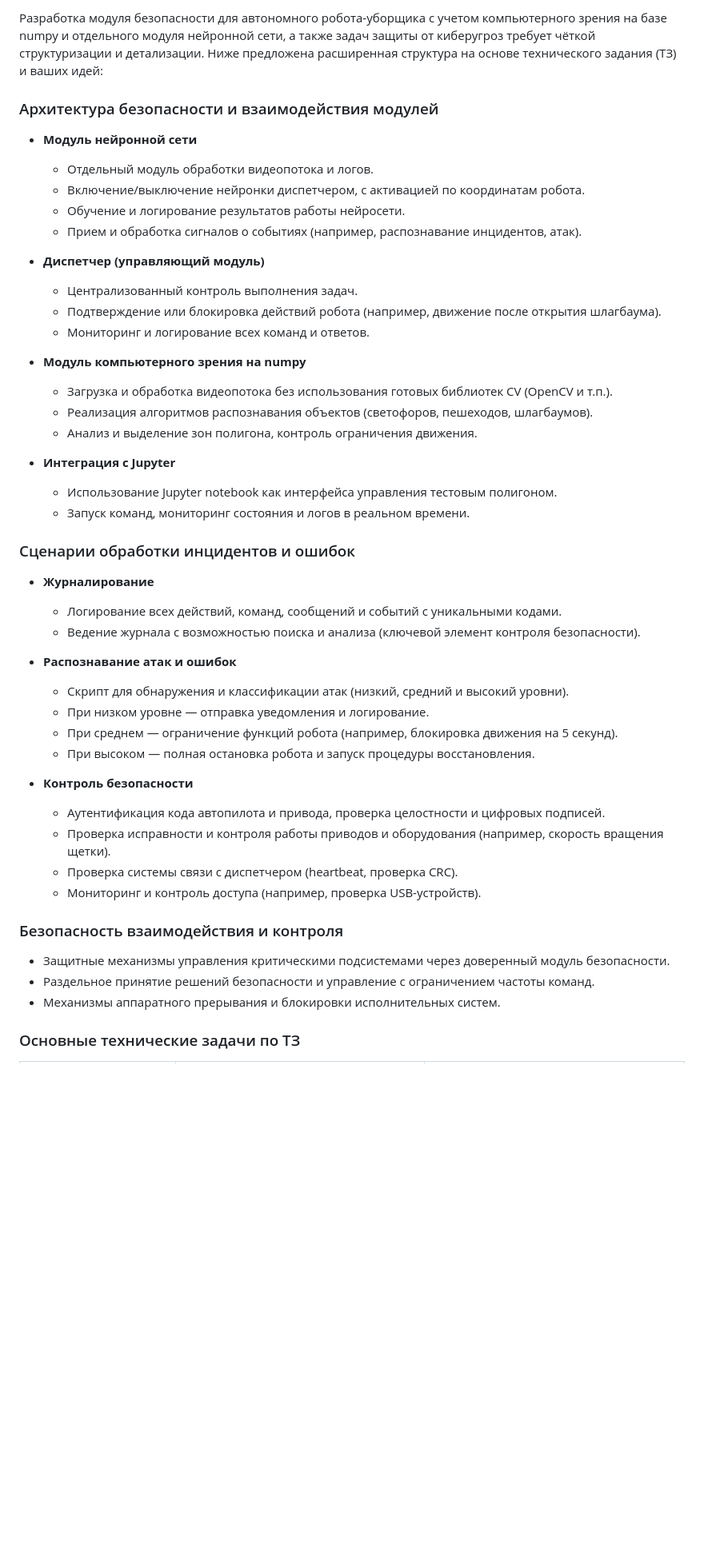
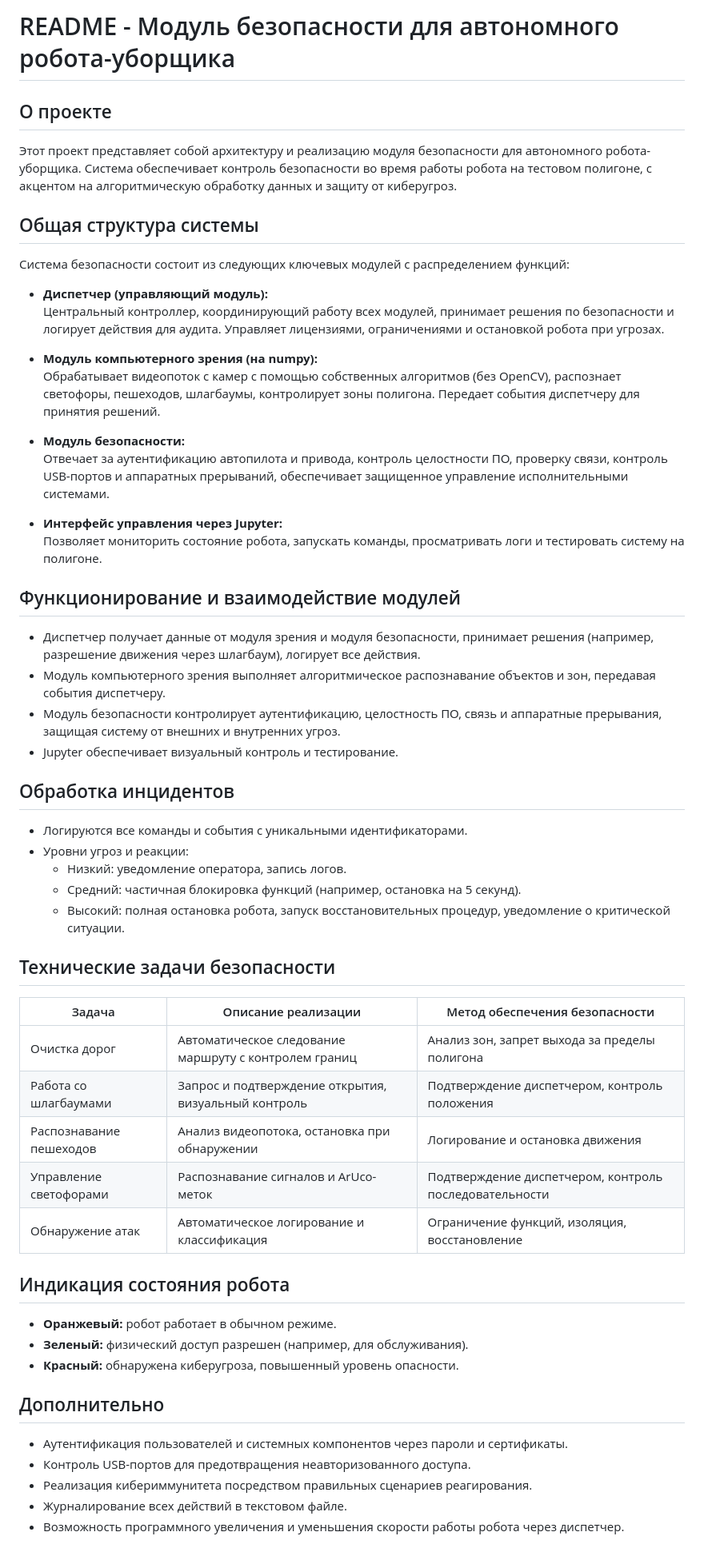
Before and after one commit to FallCracka/hackaton, a Markdown page: README.md, the part around one of its changes. Shown at 80% size. Rendered like a GitHub page; blank space fills up the shorter version.

```diff
--- a/README.md
+++ b/README.md
@@ -1,50 +1,55 @@
-Разработка модуля безопасности для автономного робота-уборщика с учетом компьютерного зрения на базе numpy и отдельного модуля нейронной сети, а также задач защиты от киберугроз требует чёткой структуризации и детализации. Ниже предложена расширенная структура на основе технического задания (ТЗ) и ваших идей:
+# README - Модуль безопасности для автономного робота-уборщика
 
-### Архитектура безопасности и взаимодействия модулей
+## О проекте
+Этот проект представляет собой архитектуру и реализацию модуля безопасности для автономного робота-уборщика. Система обеспечивает контроль безопасности во время работы робота на тестовом полигоне, с акцентом на алгоритмическую обработку данных и защиту от киберугроз.
 
-- **Модуль нейронной сети**
-  - Отдельный модуль обработки видеопотока и логов.
-  - Включение/выключение нейронки диспетчером, с активацией по координатам робота.
-  - Обучение и логирование результатов работы нейросети.
-  - Прием и обработка сигналов о событиях (например, распознавание инцидентов, атак).
+## Общая структура системы
+Система безопасности состоит из следующих ключевых модулей с распределением функций:
 
-- **Диспетчер (управляющий модуль)**
-  - Централизованный контроль выполнения задач.
-  - Подтверждение или блокировка действий робота (например, движение после открытия шлагбаума).
-  - Мониторинг и логирование всех команд и ответов.
+- **Диспетчер (управляющий модуль):**
+  Центральный контроллер, координирующий работу всех модулей, принимает решения по безопасности и логирует действия для аудита. Управляет лицензиями, ограничениями и остановкой робота при угрозах.
 
-- **Модуль компьютерного зрения на numpy**
-  - Загрузка и обработка видеопотока без использования готовых библиотек CV (OpenCV и т.п.).
-  - Реализация алгоритмов распознавания объектов (светофоров, пешеходов, шлагбаумов).
-  - Анализ и выделение зон полигона, контроль ограничения движения.
+- **Модуль компьютерного зрения (на numpy):**
+  Обрабатывает видеопоток с камер с помощью собственных алгоритмов (без OpenCV), распознает светофоры, пешеходов, шлагбаумы, контролирует зоны полигона. Передает события диспетчеру для принятия решений.
 
-- **Интеграция с Jupyter**
-  - Использование Jupyter notebook как интерфейса управления тестовым полигоном.
-  - Запуск команд, мониторинг состояния и логов в реальном времени.
+- **Модуль безопасности:**
+  Отвечает за аутентификацию автопилота и привода, контроль целостности ПО, проверку связи, контроль USB-портов и аппаратных прерываний, обеспечивает защищенное управление исполнительными системами.
 
-### Сценарии обработки инцидентов и ошибок
+- **Интерфейс управления через Jupyter:**
+  Позволяет мониторить состояние робота, запускать команды, просматривать логи и тестировать систему на полигоне.
 
-- **Журналирование**
-  - Логирование всех действий, команд, сообщений и событий с уникальными кодами.
-  - Ведение журнала с возможностью поиска и анализа (ключевой элемент контроля безопасности).
+## Функционирование и взаимодействие модулей
+- Диспетчер получает данные от модуля зрения и модуля безопасности, принимает решения (например, разрешение движения через шлагбаум), логирует все действия.
+- Модуль компьютерного зрения выполняет алгоритмическое распознавание объектов и зон, передавая события диспетчеру.
+- Модуль безопасности контролирует аутентификацию, целостность ПО, связь и аппаратные прерывания, защищая систему от внешних и внутренних угроз.
+- Jupyter обеспечивает визуальный контроль и тестирование.
 
-- **Распознавание атак и ошибок**
-  - Скрипт для обнаружения и классификации атак (низкий, средний и высокий уровни).
-  - При низком уровне — отправка уведомления и логирование.
-  - При среднем — ограничение функций робота (например, блокировка движения на 5 секунд).
-  - При высоком — полная остановка робота и запуск процедуры восстановления.
+## Обработка инцидентов
+- Логируются все команды и события с уникальными идентификаторами.
+- Уровни угроз и реакции:
+  - Низкий: уведомление оператора, запись логов.
+  - Средний: частичная блокировка функций (например, остановка на 5 секунд).
+  - Высокий: полная остановка робота, запуск восстановительных процедур, уведомление о критической ситуации.
 
-- **Контроль безопасности**
-  - Аутентификация кода автопилота и привода, проверка целостности и цифровых подписей.
-  - Проверка исправности и контроля работы приводов и оборудования (например, скорость вращения щетки).
-  - Проверка системы связи с диспетчером (heartbeat, проверка CRC).
-  - Мониторинг и контроль доступа (например, проверка USB-устройств).
+## Технические задачи безопасности
 
-### Безопасность взаимодействия и контроля
+| Задача              | Описание реализации                                     | Метод обеспечения безопасности                  |
+|---------------------|---------------------------------------------------------|-------------------------------------------------|
+| Очистка дорог       | Автоматическое следование маршруту с контролем границ   | Анализ зон, запрет выхода за пределы полигона   |
+| Работа со шлагбаумами | Запрос и подтверждение открытия, визуальный контроль    | Подтверждение диспетчером, контроль положения   |
+| Распознавание пешеходов | Анализ видеопотока, остановка при обнаружении         | Логирование и остановка движения                 |
+| Управление светофорами | Распознавание сигналов и ArUco-меток                    | Подтверждение диспетчером, контроль последовательности |
+| Обнаружение атак    | Автоматическое логирование и классификация               | Ограничение функций, изоляция, восстановление   |
 
-- Защитные механизмы управления критическими подсистемами через доверенный модуль безопасности.
-- Раздельное принятие решений безопасности и управление с ограничением частоты команд.
-- Механизмы аппаратного прерывания и блокировки исполнительных систем.
+## Индикация состояния робота
+- **Оранжевый:** робот работает в обычном режиме.
+- **Зеленый:** физический доступ разрешен (например, для обслуживания).
+- **Красный:** обнаружена киберугроза, повышенный уровень опасности.
 
-### Основные технические задачи по ТЗ
+## Дополнительно
+- Аутентификация пользователей и системных компонентов через пароли и сертификаты.
+- Контроль USB-портов для предотвращения неавторизованного доступа.
+- Реализация кибериммунитета посредством правильных сценариев реагирования.
+- Журналирование всех действий в текстовом файле.
+- Возможность программного увеличения и уменьшения скорости работы робота через диспетчер.
 
```
Also changed, not shown: other parts of README.md (+2 -12 lines).
